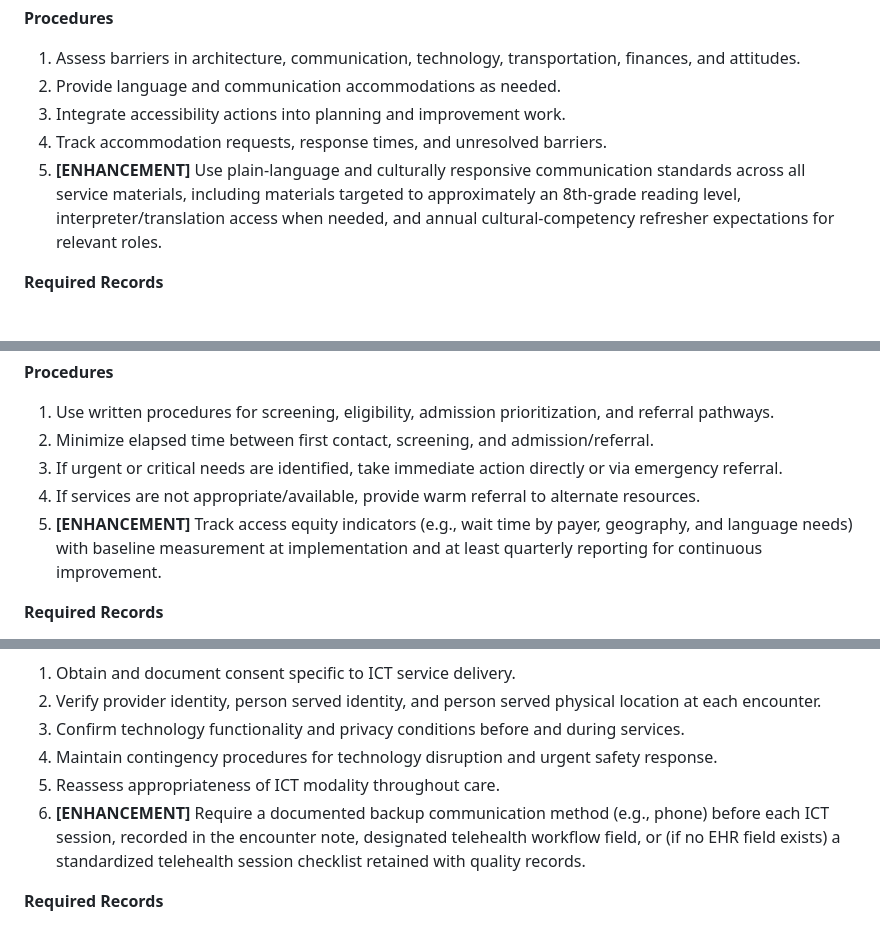
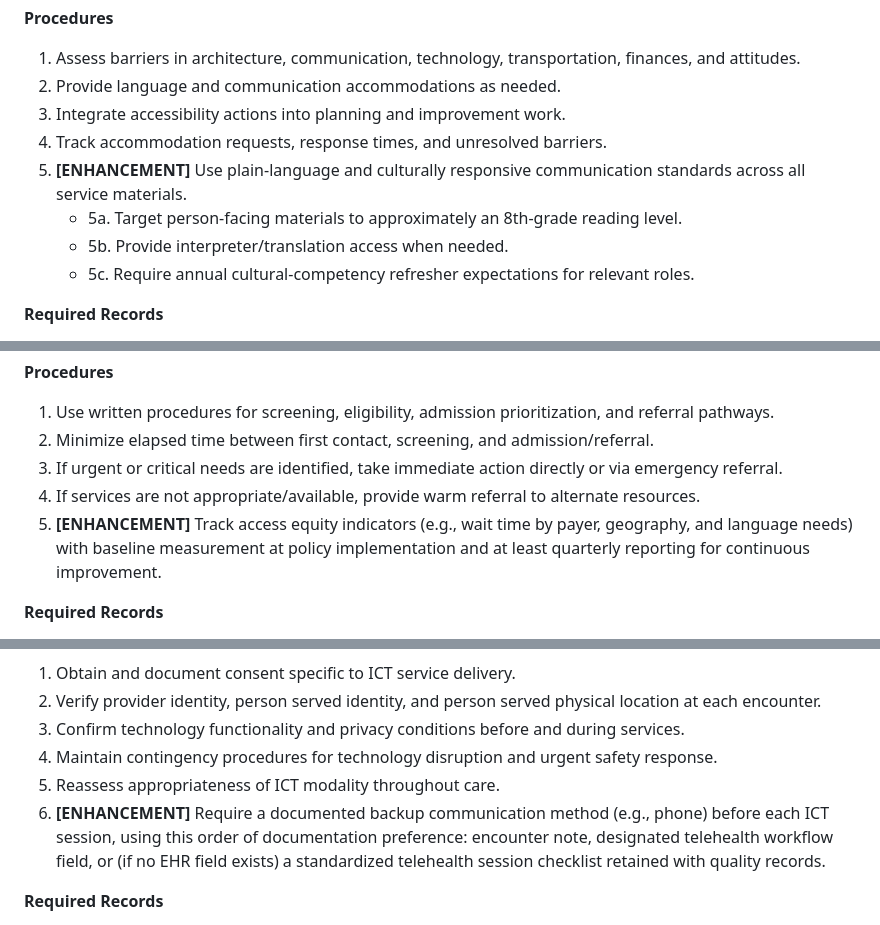
Before and after one commit to jimmyrlondo/upstarmhs, a Markdown page: drafts/upstar-policies-procedures-v1.md, 3 parts joined by grey strips. Rendered like a GitHub page.

Commit message:
Polish enhancement wording for implementation clarity

```diff
--- a/drafts/upstar-policies-procedures-v1.md
+++ b/drafts/upstar-policies-procedures-v1.md
@@ -161,7 +161,10 @@ Upstar removes barriers to access for persons served, workforce, and stakeholder
 2. Provide language and communication accommodations as needed.
 3. Integrate accessibility actions into planning and improvement work.
 4. Track accommodation requests, response times, and unresolved barriers.
-5. **[ENHANCEMENT]** Use plain-language and culturally responsive communication standards across all service materials, including materials targeted to approximately an 8th-grade reading level, interpreter/translation access when needed, and annual cultural-competency refresher expectations for relevant roles.
+5. **[ENHANCEMENT]** Use plain-language and culturally responsive communication standards across all service materials.
+   - 5a. Target person-facing materials to approximately an 8th-grade reading level.
+   - 5b. Provide interpreter/translation access when needed.
+   - 5c. Require annual cultural-competency refresher expectations for relevant roles.
 
 **Required Records**
 - Accessibility assessment and action plan
@@ -218,7 +221,7 @@ Screening and access processes are timely, person-centered, and designed to conn
 2. Minimize elapsed time between first contact, screening, and admission/referral.
 3. If urgent or critical needs are identified, take immediate action directly or via emergency referral.
 4. If services are not appropriate/available, provide warm referral to alternate resources.
-5. **[ENHANCEMENT]** Track access equity indicators (e.g., wait time by payer, geography, and language needs) with baseline measurement at implementation and at least quarterly reporting for continuous improvement.
+5. **[ENHANCEMENT]** Track access equity indicators (e.g., wait time by payer, geography, and language needs) with baseline measurement at policy implementation and at least quarterly reporting for continuous improvement.
 
 **Required Records**
 - Screening and admission procedures
@@ -335,7 +338,7 @@ When services are delivered via telehealth/ICT, quality, privacy, safety, and id
 3. Confirm technology functionality and privacy conditions before and during services.
 4. Maintain contingency procedures for technology disruption and urgent safety response.
 5. Reassess appropriateness of ICT modality throughout care.
-6. **[ENHANCEMENT]** Require a documented backup communication method (e.g., phone) before each ICT session, recorded in the encounter note, designated telehealth workflow field, or (if no EHR field exists) a standardized telehealth session checklist retained with quality records.
+6. **[ENHANCEMENT]** Require a documented backup communication method (e.g., phone) before each ICT session, using this order of documentation preference: encounter note, designated telehealth workflow field, or (if no EHR field exists) a standardized telehealth session checklist retained with quality records.
 
 **Required Records**
 - ICT consent documentation
```
